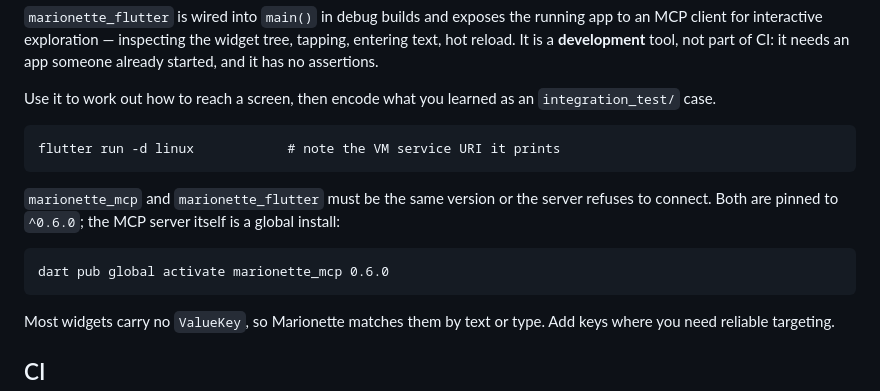
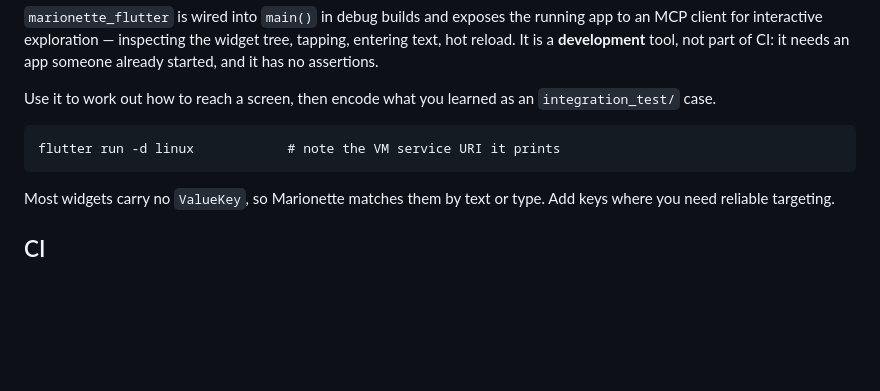
Before and after one commit to nathanael-h/aelf-flutter, a Markdown page: docs/testing.md, the part around the change. GitHub-like rendering; blank space fills up the shorter version.

Commit message:
docs: drop the Marionette version-mismatch note
marionette_mcp and marionette_flutter are both on 0.6.0 now — the pubspec
constraint was aligned earlier in this branch and the global server has been
reactivated — so the mismatch and its workaround are no longer a thing anyone
needs to read about.

````diff
--- a/docs/testing.md
+++ b/docs/testing.md
@@ -204,14 +204,6 @@ Use it to work out how to reach a screen, then encode what you learned as an
 flutter run -d linux            # note the VM service URI it prints
 ```
 
-`marionette_mcp` and `marionette_flutter` must be the same version or the
-server refuses to connect. Both are pinned to `^0.6.0`; the MCP server itself
-is a global install:
-
-```
-dart pub global activate marionette_mcp 0.6.0
-```
-
 Most widgets carry no `ValueKey`, so Marionette matches them by text or type.
 Add keys where you need reliable targeting.
 
````
